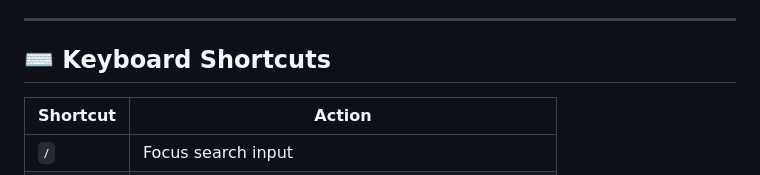
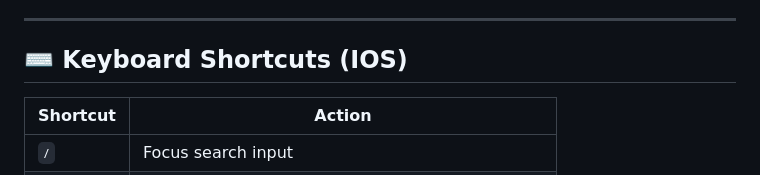
Before and after one commit to Sayan-das-001/Cinemind-AI, a Markdown page: README.md, the part around the change. GitHub-like rendering.

Commit message:
Rename Keyboard Shortcuts section for iOS

```diff
--- a/README.md
+++ b/README.md
@@ -164,7 +164,7 @@ Anyone can download and run CineMind AI locally by following these steps:
 
 ---
 
-## ⌨️ Keyboard Shortcuts
+## ⌨️ Keyboard Shortcuts (IOS)
 
 | Shortcut | Action |
 |---|---|
```
